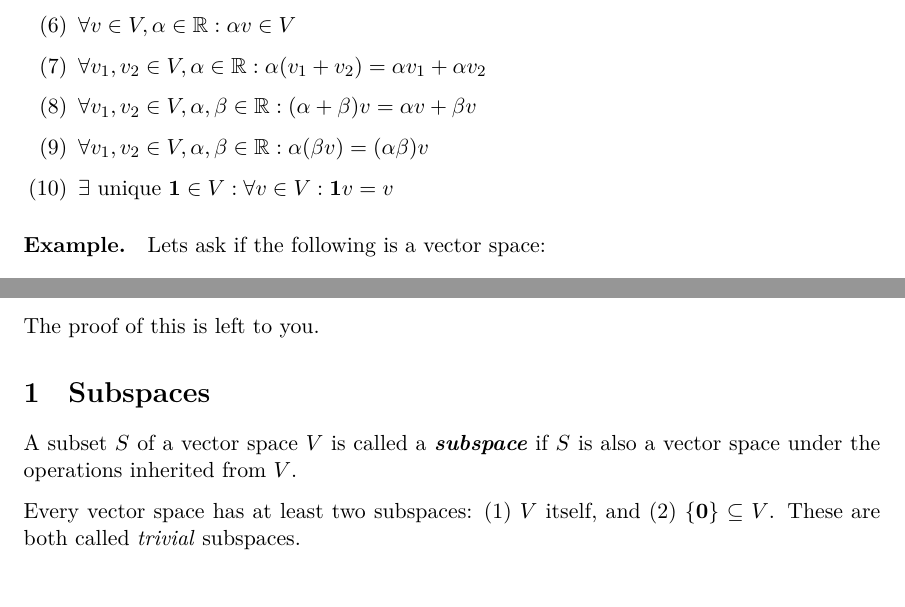
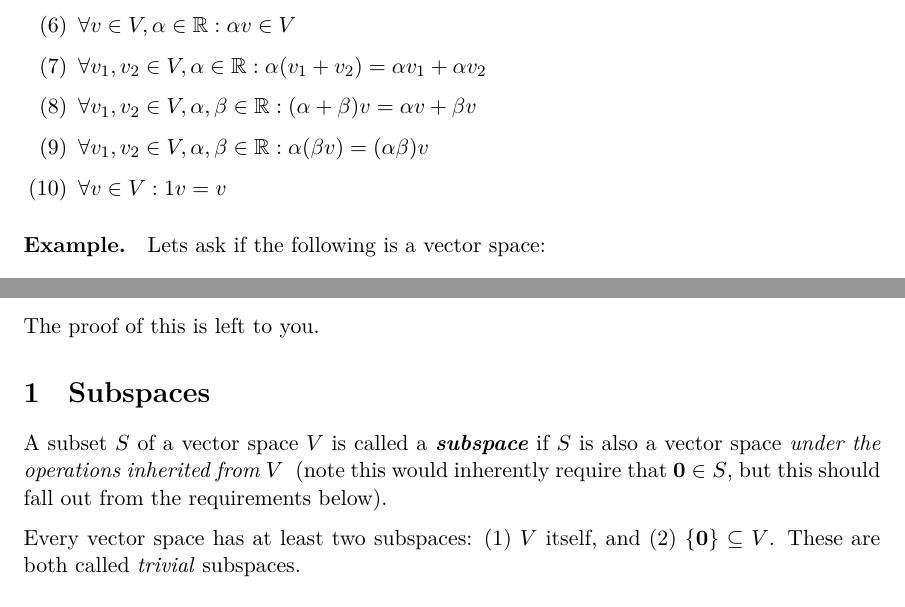
Before and after one commit to deblasiolab/02-680_Documents, a LaTeX document (Notes/08_Vector_Space.tex): two parts of pages 1 and 2 of 4, joined at a grey line, cut so that both start at the same text. The pictures show the PDF file Notes/08_Vector_Space.pdf that the author committed with the source.

Commit message:
Class Corrections

```diff
--- a/Notes/08_Vector_Space.tex
+++ b/Notes/08_Vector_Space.tex
@@ -22,7 +22,7 @@ To be considered a vector space, the 3 elements have to satisfy the following co
 \item $\forall v_1,v_2\in V, \alpha \in \reals: \alpha (v_1 + v_2) = \alpha v_1 + \alpha v_2$
 \item $\forall v_1,v_2\in V, \alpha,\beta \in \reals: (\alpha+\beta) v = \alpha v + \beta v$
 \item $\forall v_1,v_2\in V, \alpha,\beta \in \reals: \alpha(\beta v) = (\alpha\beta) v$
-\item$\exists \textnormal{ unique }\mathbf{1} \in V : \forall v \in V : \mathbf{1}v = v$
+\item$\forall v \in V : 1v = v$
 \end{enumerate}
 
 \paragraph{Example.}
@@ -62,7 +62,7 @@ We can define
 The proof of this is left to you.
 
 \section{Subspaces}
-A subset $S$ of a vector space $V$ is called a \emph{subspace} if $S$ is also a vector space under the operations inherited from $V$.
+A subset $S$ of a vector space $V$ is called a \emph{subspace} if $S$ is also a vector space \textit{under the operations inherited from $V$ } (note this would inherently require that $\mathbf{0}\in S$, but this should fall out from the requirements below).
 
 Every vector space has at least two subspaces: (1) $V$ itself, and (2) $\{\mathbf{0}\}\subseteq V$.
 These are both called \textit{trivial} subspaces.
```
Also changed, not shown: Notes/08_Vector_Space.pdf.
